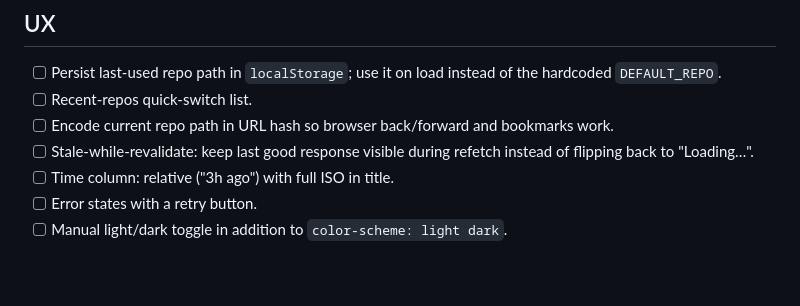
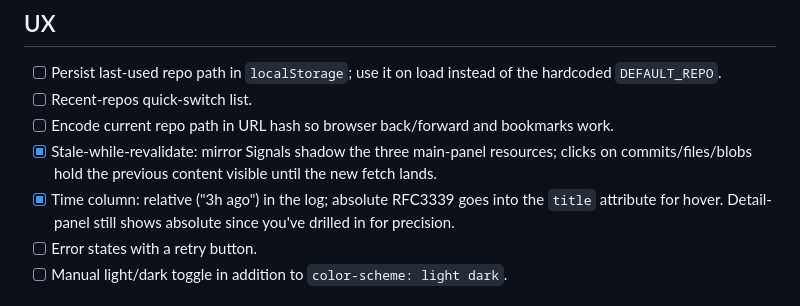
Before and after one commit to SalavatR/Gitrist, a Markdown page: TODO.md, the part around the change. Rendered like a GitHub page; blank space fills up the shorter version.

Commit message:
docs: cross off stale-while-revalidate + relative time
Both landed in 7e36015; TODO.md just hadn't been updated.

Co-Authored-By: Claude Opus 4.7 <noreply@anthropic.com>

```diff
--- a/TODO.md
+++ b/TODO.md
@@ -80,9 +80,12 @@ within each section.
 - [ ] Recent-repos quick-switch list.
 - [ ] Encode current repo path in URL hash so browser back/forward
       and bookmarks work.
-- [ ] Stale-while-revalidate: keep last good response visible during
-      refetch instead of flipping back to "Loading…".
-- [ ] Time column: relative ("3h ago") with full ISO in title.
+- [x] Stale-while-revalidate: mirror Signals shadow the three
+      main-panel resources; clicks on commits/files/blobs hold the
+      previous content visible until the new fetch lands.
+- [x] Time column: relative ("3h ago") in the log; absolute RFC3339
+      goes into the `title` attribute for hover. Detail-panel still
+      shows absolute since you've drilled in for precision.
 - [ ] Error states with a retry button.
 - [ ] Manual light/dark toggle in addition to `color-scheme: light dark`.
 
```
